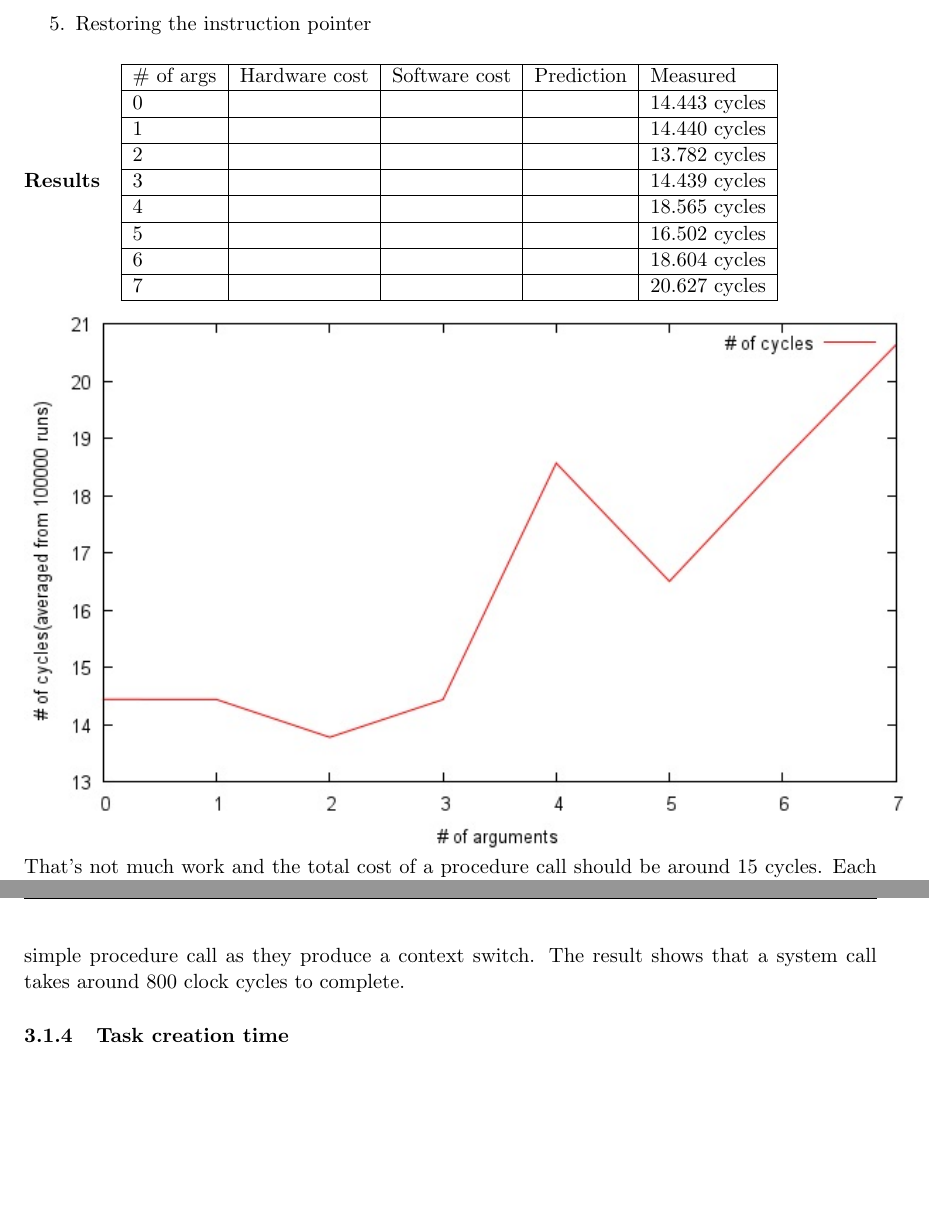
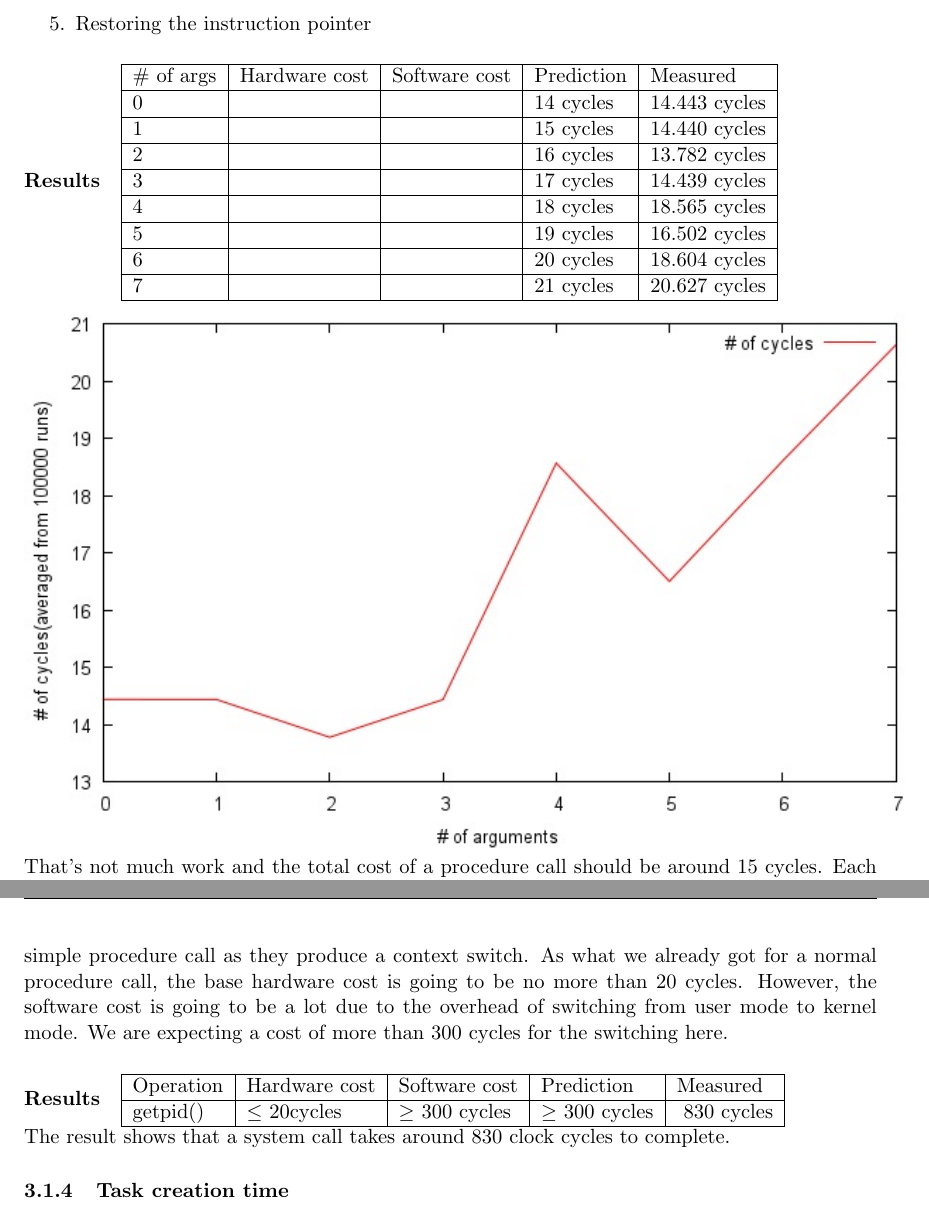
Before and after one commit to NoKriK/CSE221, a LaTeX document (report/src/system-measurement-project.tex, which reads report/src/experiments.tex): two parts of pages 4 and 5 of 6, joined at a grey line, cut so that both start at the same text, the shorter picture padded with empty space. Compiled offline with pdfLaTeX.

Commit message:
some writeup for syscall and finishing up procCall
Signed-off-by: normanwu <normanwu1990@gmail.com>

```diff
--- a/report/src/experiments.tex
+++ b/report/src/experiments.tex
@@ -48,14 +48,14 @@ A procedure call is composed off :
 \begin{tabular}{| l | l | l | l | l |}
 \hline
 \# of args & Hardware cost & Software cost & Prediction & Measured \\ \hline
-0 &   &   &   & 14.443 cycles \\ \hline
-1 &   &   &   & 14.440 cycles \\ \hline
-2 &   &   &   & 13.782 cycles \\ \hline
-3 &   &   &   & 14.439 cycles \\ \hline
-4 &   &   &   & 18.565 cycles \\ \hline
-5 &   &   &   & 16.502 cycles \\ \hline
-6 &   &   &   & 18.604 cycles \\ \hline
-7 &   &   &   & 20.627 cycles \\ \hline
+0 &   &   & 14 cycles & 14.443 cycles \\ \hline
+1 &   &   & 15 cycles & 14.440 cycles \\ \hline
+2 &   &   & 16 cycles & 13.782 cycles \\ \hline
+3 &   &   & 17 cycles & 14.439 cycles \\ \hline
+4 &   &   & 18 cycles & 18.565 cycles \\ \hline
+5 &   &   & 19 cycles & 16.502 cycles \\ \hline
+6 &   &   & 20 cycles & 18.604 cycles \\ \hline
+7 &   &   & 21 cycles & 20.627 cycles \\ \hline
 \end{tabular} \\
 \includegraphics{procCallImage}
 That's not much work and the total cost of a procedure call should be around 15
@@ -67,8 +67,15 @@ cycles and that each argument increase the cost by 1 or 2 cycles as excepted.
 We choosed the getpid() system call to test the overhead for a minimal system
 call as it's supposed the least expensive system call.
 System call are excepted to be more expensive than simple procedure call as they
-produce a context switch.
-The result shows that a system call takes around 800 clock cycles to complete.
+produce a context switch. As what we already got for a normal procedure call, the base hardware cost is going to be no more than 20 cycles. However, the software cost is going to be a lot due to the overhead of switching from user mode to kernel mode. We are expecting a cost of more than 300 cycles for the switching here.
+
+\paragraph{Results}
+\begin{tabular}{| l | l | l | l | l |}
+\hline
+Operation & Hardware cost & Software cost & Prediction & Measured \\ \hline
+getpid()  & $\le$ 20cycles  & $\ge$ 300 cycles  & $\ge$ 300 cycles & ~830 cycles \\ \hline
+\end{tabular} \\
+The result shows that a system call takes around 830 clock cycles to complete.
 
 \subsubsection{Task creation time}
 For testing the overhead of creating a new process, we simply called fork(). It turned out that it takes about 750,000 clock cycles for creating it without caching and less than 500,000 with caching.While for the overhead of creating a new thread, we simply called pthread\_creat(). It turned out that it takes about 2000,000 clock cycles for creating it without caching and less than 80,000 with caching.
```
